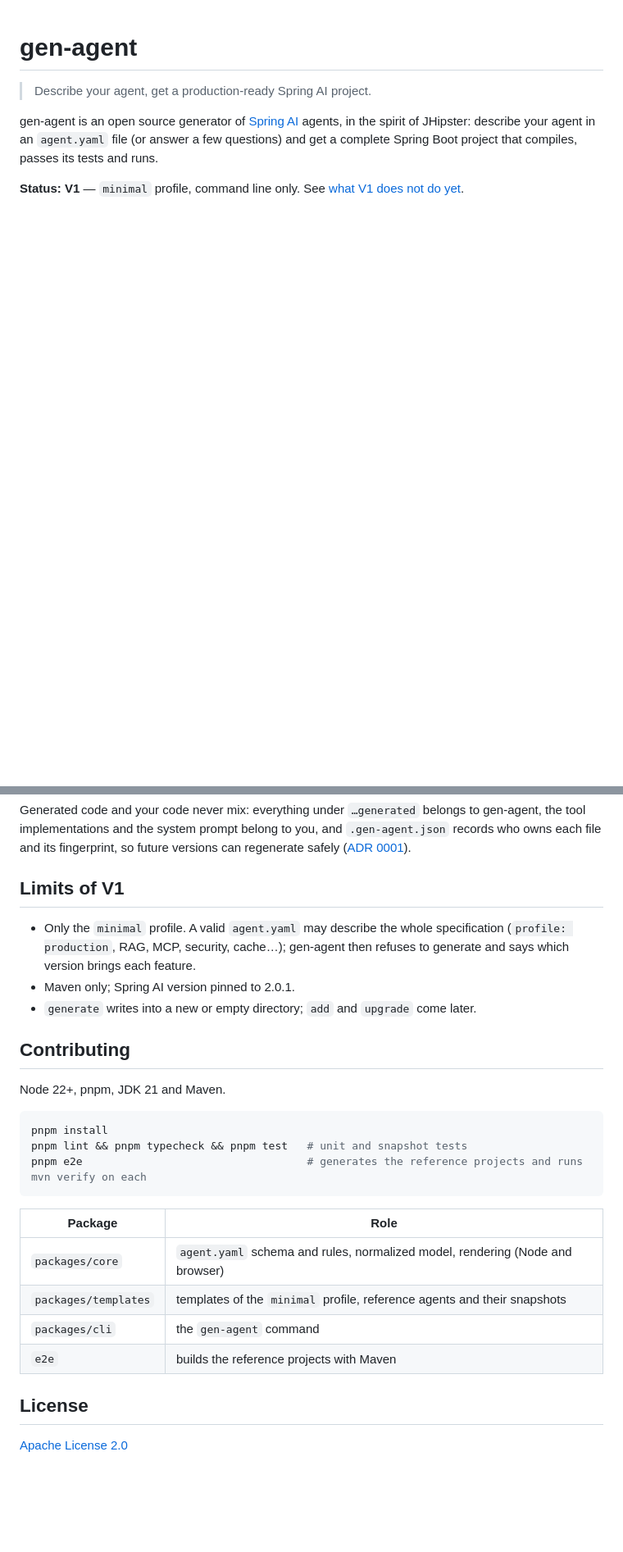
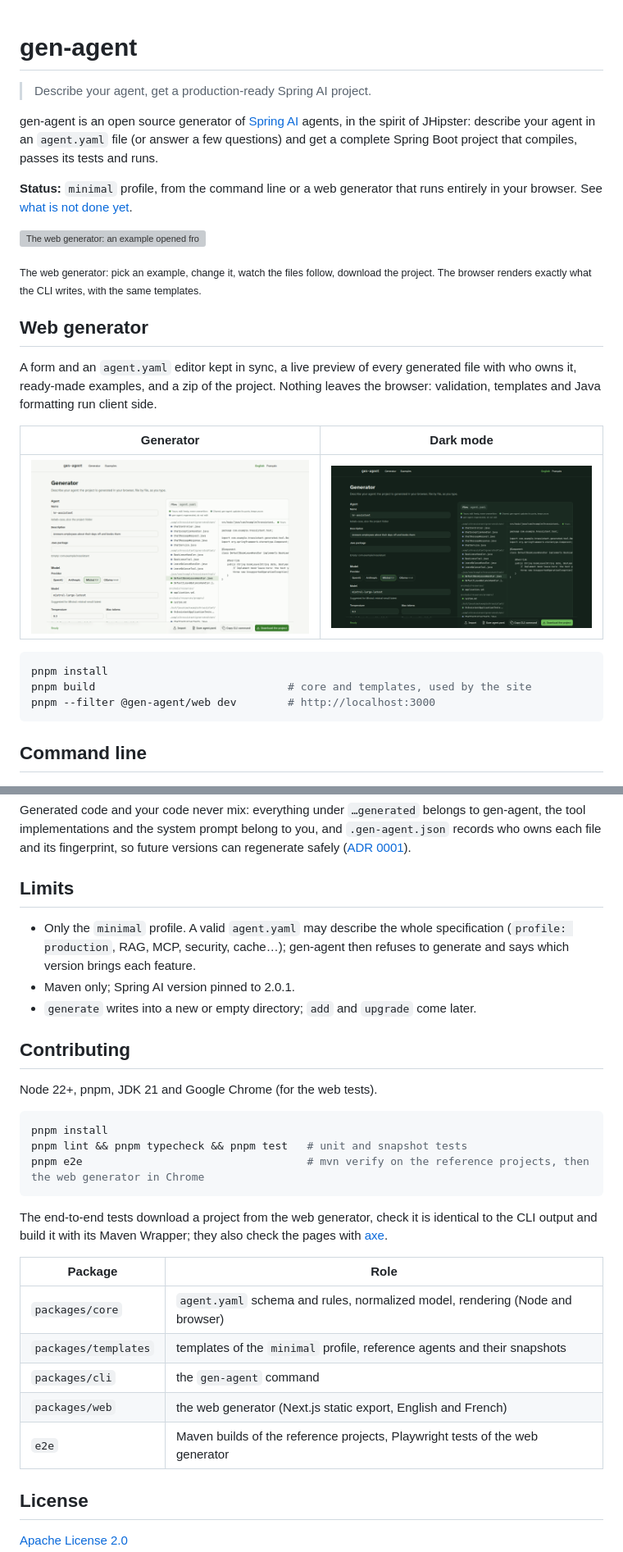
Before and after one commit to mehdiAyari/gen-agent, a Markdown page: README.md, 2 parts joined by grey strips. Shown at 82% size. Rendered like a GitHub page; pictures changed too: docs/screenshots/generator-dark.png (added), docs/screenshots/generator-light.png (added); blank space fills up the shorter version; grey boxes are pictures that could not be loaded.

Commit message:
docs: show the web generator in the README
Demo GIF recorded with Playwright (e2e/scripts/record-demo.js), screenshots in light and
dark mode, roadmap and changelog updated for V2.

````diff
--- a/README.md
+++ b/README.md
@@ -6,7 +6,31 @@ gen-agent is an open source generator of [Spring AI](https://spring.io/projects/
 JHipster: describe your agent in an `agent.yaml` file (or answer a few questions) and get a complete Spring Boot project
 that compiles, passes its tests and runs.
 
-**Status: V1** — `minimal` profile, command line only. See [what V1 does not do yet](#limits-of-v1).
+**Status:** `minimal` profile, from the command line or a web generator that runs entirely in your browser. See
+[what is not done yet](#limits).
+
+![The web generator: an example opened from the gallery, a parameter added, the project downloaded](docs/demo/web-demo.gif)
+
+<sub>The web generator: pick an example, change it, watch the files follow, download the project. The browser renders
+exactly what the CLI writes, with the same templates.</sub>
+
+## Web generator
+
+A form and an `agent.yaml` editor kept in sync, a live preview of every generated file with who owns it, ready-made
+examples, and a zip of the project. Nothing leaves the browser: validation, templates and Java formatting run client
+side.
+
+| Generator                                                                        | Dark mode                                                      |
+| -------------------------------------------------------------------------------- | -------------------------------------------------------------- |
+| ![Generator with the HR assistant example](docs/screenshots/generator-light.png) | ![Generator in dark mode](docs/screenshots/generator-dark.png) |
+
+```bash
+pnpm install
+pnpm build                              # core and templates, used by the site
+pnpm --filter @gen-agent/web dev        # http://localhost:3000
+```
+
+## Command line
 
 ![From agent.yaml to a running agent calling its tool, with a local model](docs/demo/demo.gif)
 
@@ -73,7 +97,7 @@ Generated code and your code never mix: everything under `…generated` belongs
 and the system prompt belong to you, and `.gen-agent.json` records who owns each file and its fingerprint, so future
 versions can regenerate safely ([ADR 0001](docs/adr/0001-separate-generated-and-user-code.md)).
 
-## Limits of V1
+## Limits
 
 - Only the `minimal` profile. A valid `agent.yaml` may describe the whole specification (`profile: production`, RAG,
   MCP, security, cache…); gen-agent then refuses to generate and says which version brings each feature.
@@ -82,20 +106,24 @@ versions can regenerate safely ([ADR 0001](docs/adr/0001-separate-generated-and-
 
 ## Contributing
 
-Node 22+, pnpm, JDK 21 and Maven.
+Node 22+, pnpm, JDK 21 and Google Chrome (for the web tests).
 
 ```bash
 pnpm install
 pnpm lint && pnpm typecheck && pnpm test   # unit and snapshot tests
-pnpm e2e                                   # generates the reference projects and runs mvn verify on each
+pnpm e2e                                   # mvn verify on the reference projects, then the web generator in Chrome
 ```
+
+The end-to-end tests download a project from the web generator, check it is identical to the CLI output and build it
+with its Maven Wrapper; they also check the pages with [axe](https://github.com/dequelabs/axe-core).
 
 | Package              | Role                                                                          |
 | -------------------- | ----------------------------------------------------------------------------- |
 | `packages/core`      | `agent.yaml` schema and rules, normalized model, rendering (Node and browser) |
 | `packages/templates` | templates of the `minimal` profile, reference agents and their snapshots      |
 | `packages/cli`       | the `gen-agent` command                                                       |
-| `e2e`                | builds the reference projects with Maven                                      |
+| `packages/web`       | the web generator (Next.js static export, English and French)                 |
+| `e2e`                | Maven builds of the reference projects, Playwright tests of the web generator |
 
 ## License
 
````
Also changed, not shown: other parts of README.md (+1 -1 lines), CHANGELOG.md (+2 -0 lines), ROADMAP.md (+4 -3 lines), 3 other files.
